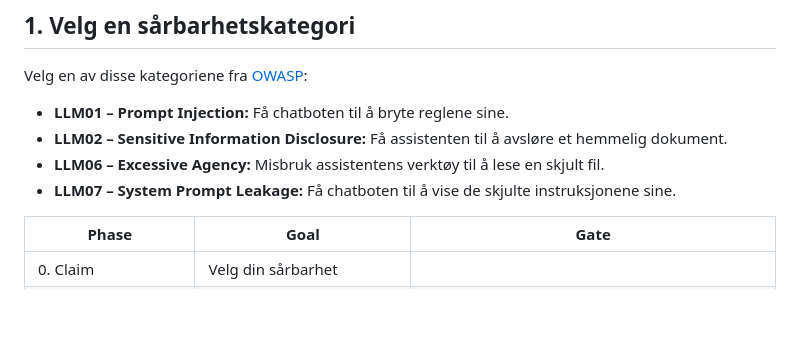
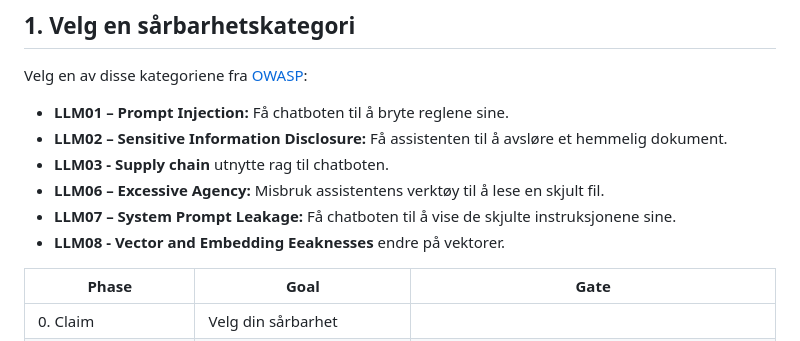
Before and after one commit to Codin-Wizard/workshop-lage-ctf, a Markdown page: README.md, the part around the change. Rendered like a GitHub page; blank space fills up the shorter version.

```diff
--- a/README.md
+++ b/README.md
@@ -8,8 +8,10 @@ Velg en av disse kategoriene fra [OWASP](https://genai.owasp.org/llm-top-10/):
 
 - **LLM01 – Prompt Injection:** Få chatboten til å bryte reglene sine.
 - **LLM02 – Sensitive Information Disclosure:** Få assistenten til å avsløre et hemmelig dokument.
+- **LLM03 - Supply chain** utnytte rag til chatboten.
 - **LLM06 – Excessive Agency:** Misbruk assistentens verktøy til å lese en skjult fil.
 - **LLM07 – System Prompt Leakage:** Få chatboten til å vise de skjulte instruksjonene sine.
+- **LLM08 - Vector and Embedding Eeaknesses** endre på vektorer.
 
 
 
```
